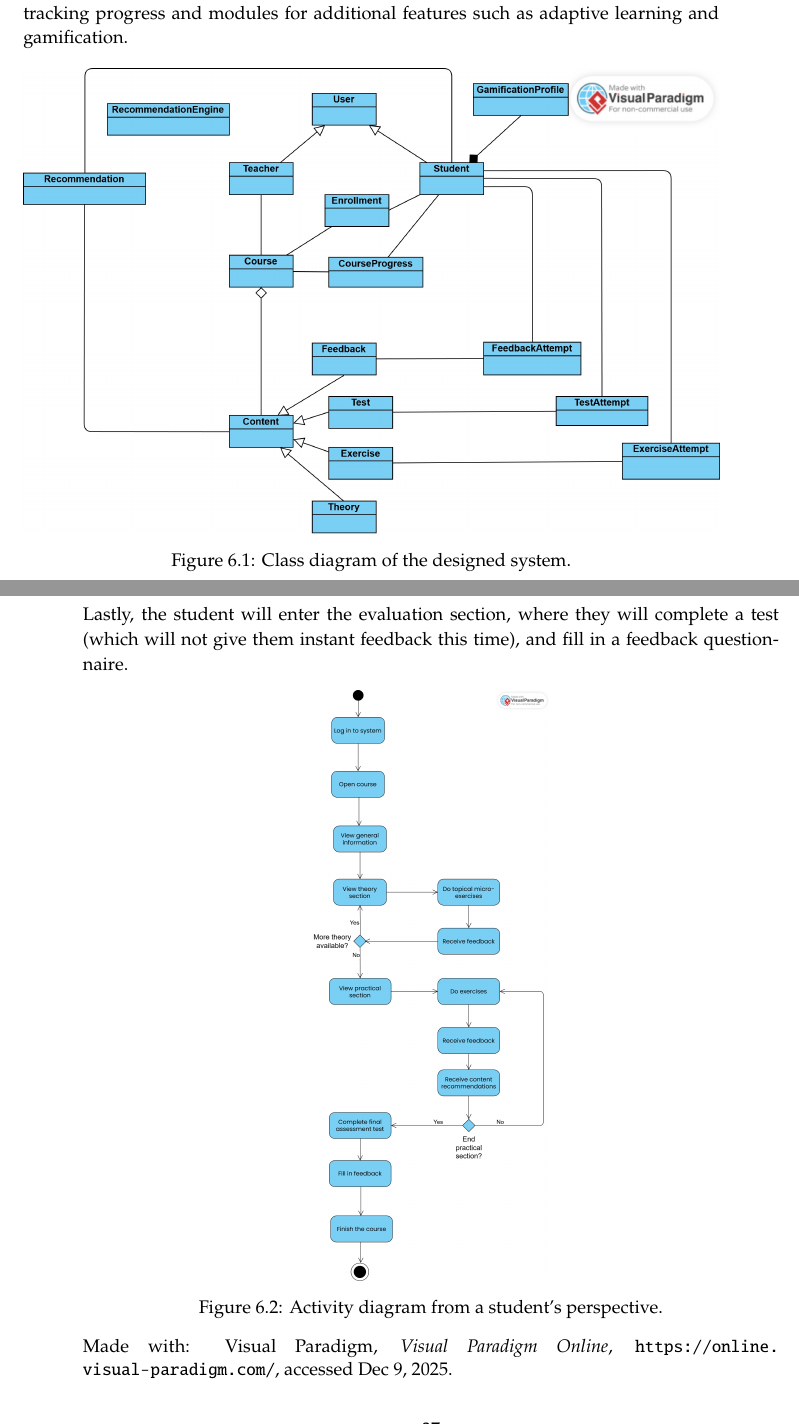
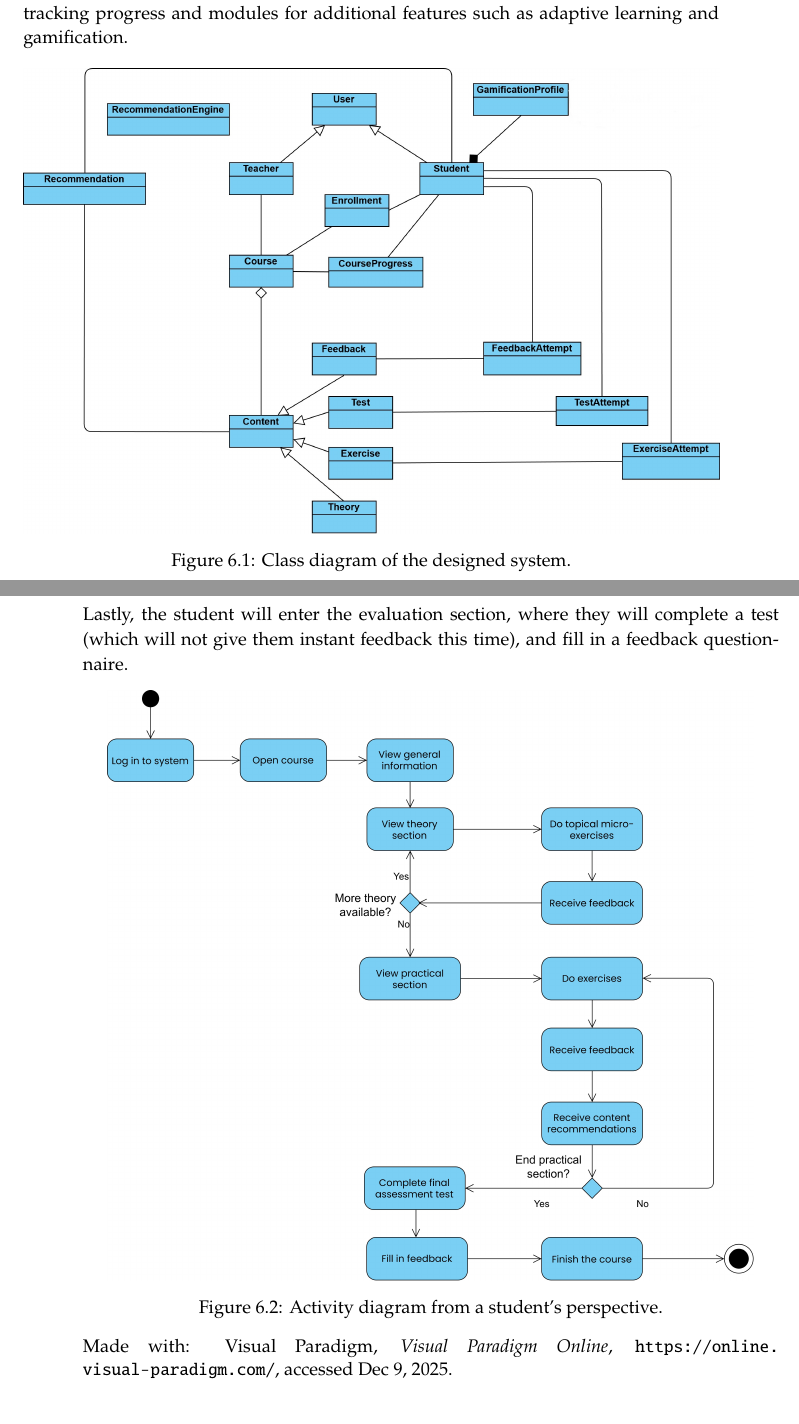
Before and after one commit to matejsevcik/2025_DP_Sevcik_Elearning_UML, a LaTeX thesis (main.tex, which reads content/04-design/design.tex): two parts of pages 52 and 53 of 75, joined at a grey line, cut so that both start at the same text. Compiled offline with pdfLaTeX.

Commit message:
Formatting of diagrams

```diff
--- a/content/04-design/design.tex
+++ b/content/04-design/design.tex
@@ -181,7 +181,7 @@ This diagram describes the entire system as we intend it to function. It shows a
 
 \begin{figure}[ht]
 \centering
-\includegraphics[width=1\textwidth]{assets/images/design/course_diagram_conceptual_watermark.jpg}
+\includegraphics[width=1\textwidth]{assets/images/design/course_diagram_conceptual_NO_watermark.jpg}
 \caption{Class diagram of the designed system.}
 \caption*{Made with: Visual Paradigm, \textit{Visual Paradigm Online}, \url{https://online.visual-paradigm.com/}, accessed Dec 9, 2025.}
 \label{fig:class_diagram_of_course}
@@ -198,7 +198,7 @@ Lastly, the student will enter the evaluation section, where they will complete
 
 \begin{figure}[ht]
 \centering
-\includegraphics[height=0.6\textheight]{assets/images/design/student_activity_watermark.jpg}
+\includegraphics[height=0.6\textheight]{assets/images/design/student_activity_big_attempt_NO_watermark.jpg}
 \caption{Activity diagram from a student's perspective.}
 \caption*{Made with: Visual Paradigm, \textit{Visual Paradigm Online}, \url{https://online.visual-paradigm.com/}, accessed Dec 9, 2025.}
 \label{fig:student_activity_diagram}
```
Also changed, not shown: assets/images/design/course_diagram_conceptual_NO_watermark.jpg (added), assets/images/design/sequence diagram 2nd try NO watermark.jpg (added), assets/images/design/sequence diagram 2nd try big attempt NO watermark.jpg (added), assets/images/design/split/sequence diagram 2nd try big attempt NO watermark BOTTOM.jpg (added), assets/images/design/split/sequence diagram 2nd try big attempt NO watermark TOP.jpg (added), assets/images/design/split/sequence diagram 2nd try big attempt NO watermark.jpg (added), assets/images/design/student_activity_NO_watermark.jpg (added), assets/images/design/student_activity_big_attempt_NO_watermark.jpg (added), content/04-design/design.tex (19 more changed lines), 2 other files.
